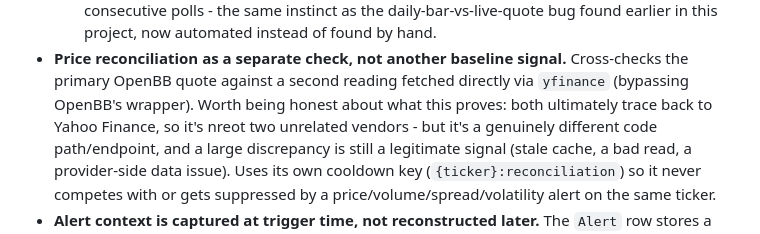
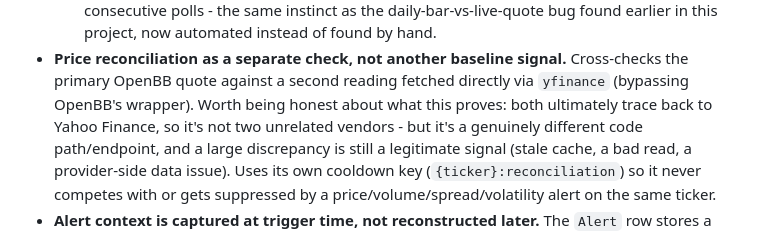
Before and after one commit to Matt4228/market-anomaly-alerts, a Markdown page: README.md, the part around the change. GitHub-like rendering.

Commit message:
Fix typo in README (#8)

```diff
--- a/README.md
+++ b/README.md
@@ -128,7 +128,7 @@ reads/writes that let thresholds and the tracked-ticker set change without a red
 - **Price reconciliation as a separate check, not another baseline signal.** Cross-checks
   the primary OpenBB quote against a second reading fetched directly via `yfinance`
   (bypassing OpenBB's wrapper). Worth being honest about what this proves: both
-  ultimately trace back to Yahoo Finance, so it's nreot two unrelated vendors - but it's a
+  ultimately trace back to Yahoo Finance, so it's not two unrelated vendors - but it's a
   genuinely different code path/endpoint, and a large discrepancy is still a legitimate
   signal (stale cache, a bad read, a provider-side data issue). Uses its own cooldown key
   (`{ticker}:reconciliation`) so it never competes with or gets suppressed by a
```
